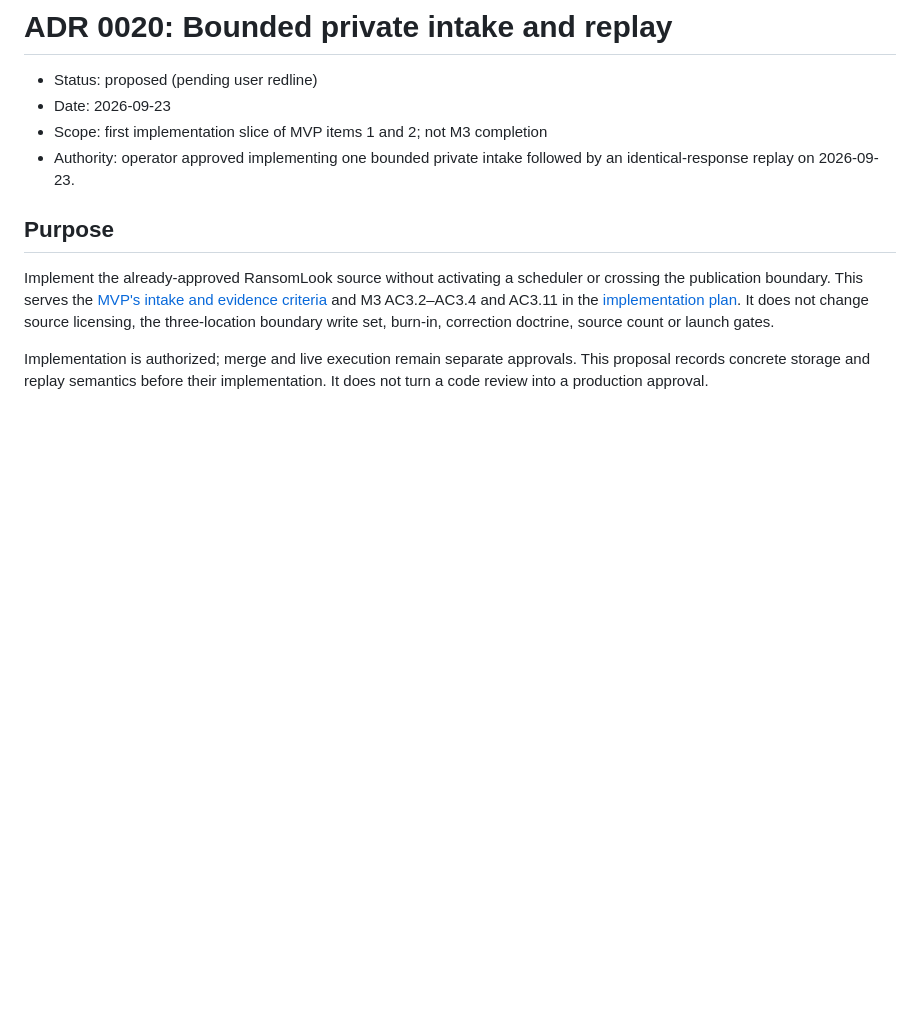
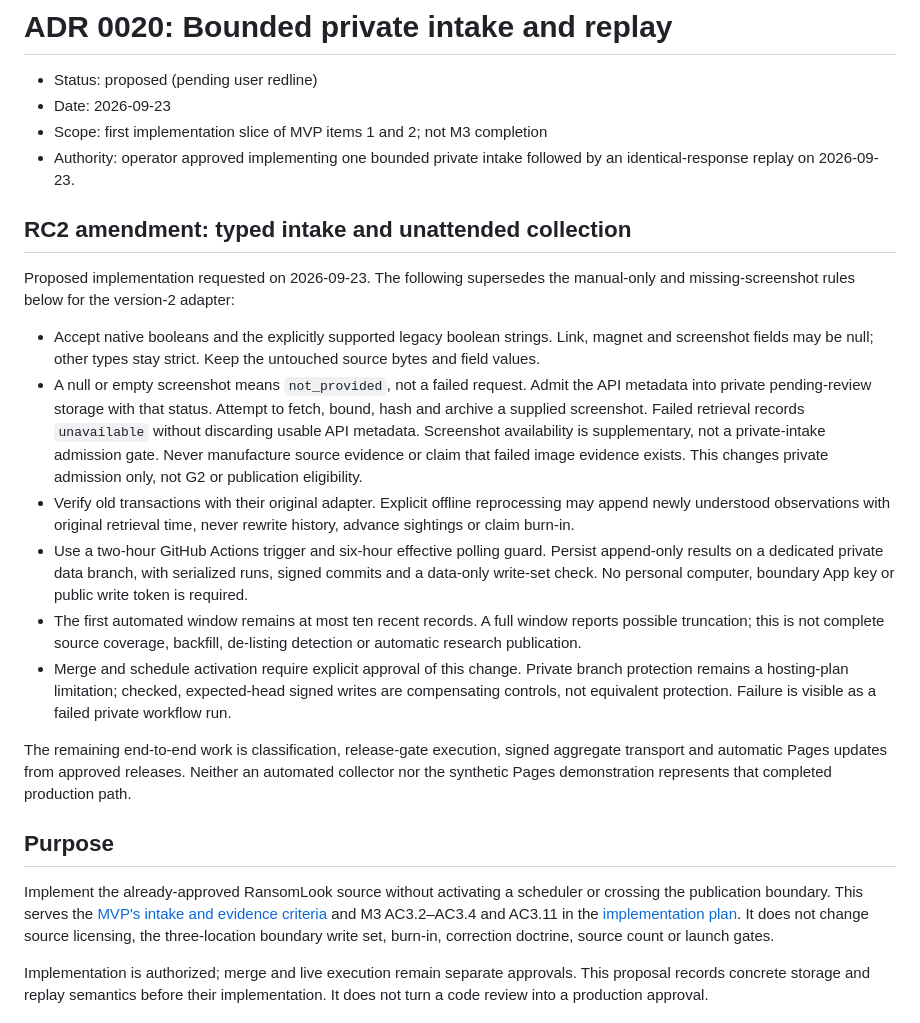
Before and after one commit to neilweitzel/xevents, a Markdown page: docs/adr/0020-bounded-private-intake.md, the part around the change. Drawn GitHub-style; blank space fills up the shorter version.

Commit message:
docs: clarify typed intake and unattended private collection (#33)

```diff
--- a/docs/adr/0020-bounded-private-intake.md
+++ b/docs/adr/0020-bounded-private-intake.md
@@ -5,6 +5,41 @@
 - Scope: first implementation slice of MVP items 1 and 2; not M3 completion
 - Authority: operator approved implementing one bounded private intake followed
   by an identical-response replay on 2026-09-23.
+
+## RC2 amendment: typed intake and unattended collection
+
+Proposed implementation requested on 2026-09-23. The following supersedes
+the manual-only and missing-screenshot rules below for the version-2 adapter:
+
+- Accept native booleans and the explicitly supported legacy boolean strings.
+  Link, magnet and screenshot fields may be null; other types stay strict.
+  Keep the untouched source bytes and field values.
+- A null or empty screenshot means `not_provided`, not a failed request.
+  Admit the API metadata into private pending-review storage with that status.
+  Attempt to fetch, bound, hash and archive a supplied screenshot.
+  Failed retrieval records `unavailable` without discarding usable API metadata.
+  Screenshot availability is supplementary, not a private-intake admission gate.
+  Never manufacture source evidence or claim that failed image evidence exists.
+  This changes private admission only, not G2 or publication eligibility.
+- Verify old transactions with their original adapter. Explicit offline
+  reprocessing may append newly understood observations with original retrieval
+  time, never rewrite history, advance sightings or claim burn-in.
+- Use a two-hour GitHub Actions trigger and six-hour effective polling guard.
+  Persist append-only results on a dedicated private data branch, with serialized
+  runs, signed commits and a data-only write-set check. No personal computer,
+  boundary App key or public write token is required.
+- The first automated window remains at most ten recent records. A full window
+  reports possible truncation; this is not complete source coverage, backfill,
+  de-listing detection or automatic research publication.
+- Merge and schedule activation require explicit approval of this change.
+  Private branch protection remains a hosting-plan limitation; checked,
+  expected-head signed writes are compensating controls, not equivalent
+  protection. Failure is visible as a failed private workflow run.
+
+The remaining end-to-end work is classification, release-gate execution,
+signed aggregate transport and automatic Pages updates from approved releases.
+Neither an automated collector nor the synthetic Pages demonstration represents
+that completed production path.
 
 ## Purpose
 
```
